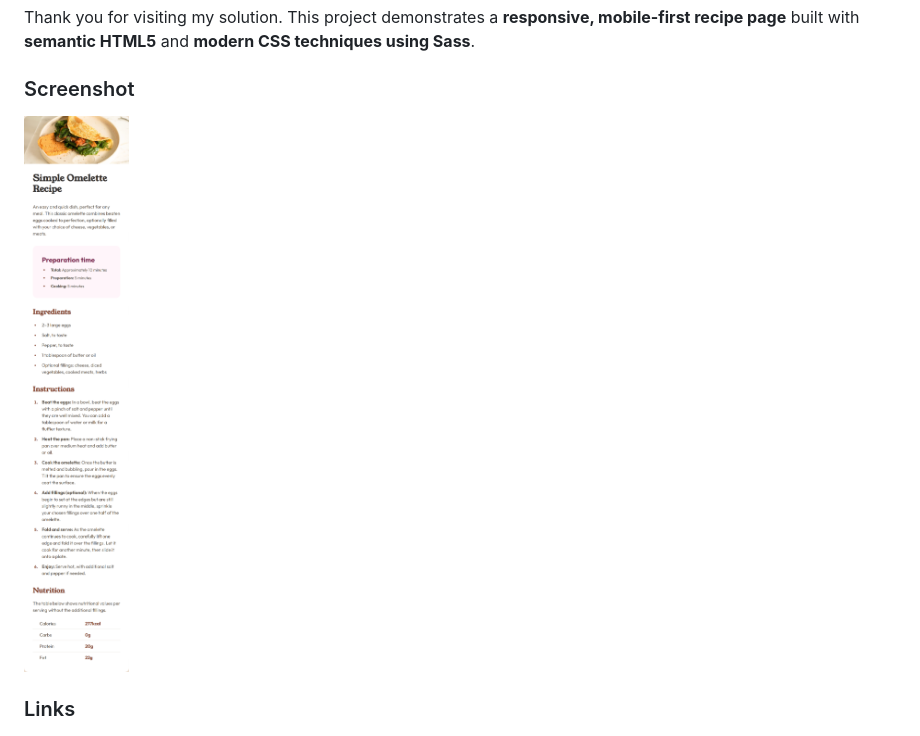
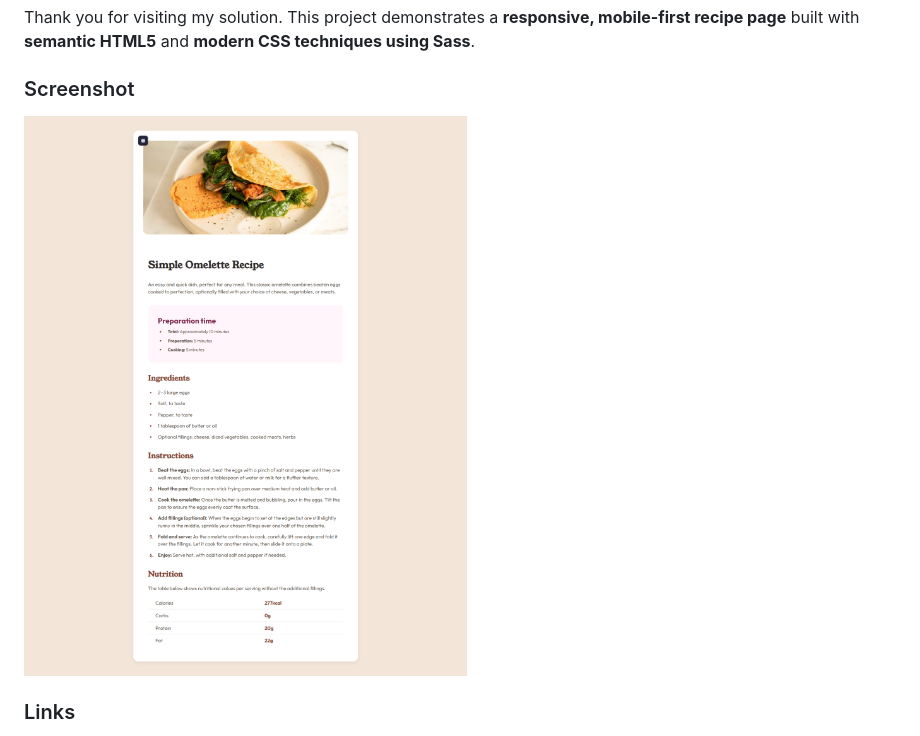
Before and after one commit to saramx-dev/Recipe-page, a Markdown page: README.md, the part around the change. GitHub-like rendering; pictures changed too: design/screencapture-desktop.png.

```diff
--- a/README.md
+++ b/README.md
@@ -11,7 +11,7 @@ Frontend Mentor challenges provide realistic front-end projects that help develo
 Thank you for visiting my solution. This project demonstrates a **responsive, mobile-first recipe page** built with **semantic HTML5** and **modern CSS techniques using Sass**.
 
 ### Screenshot
-![Mobile Screenshot](./design/screencapture-mobile.png)
+![Desktop Screenshot](./design/screencapture-desktop.png)
 
 
 ### Links
```
Also changed, not shown: 6 other files.
